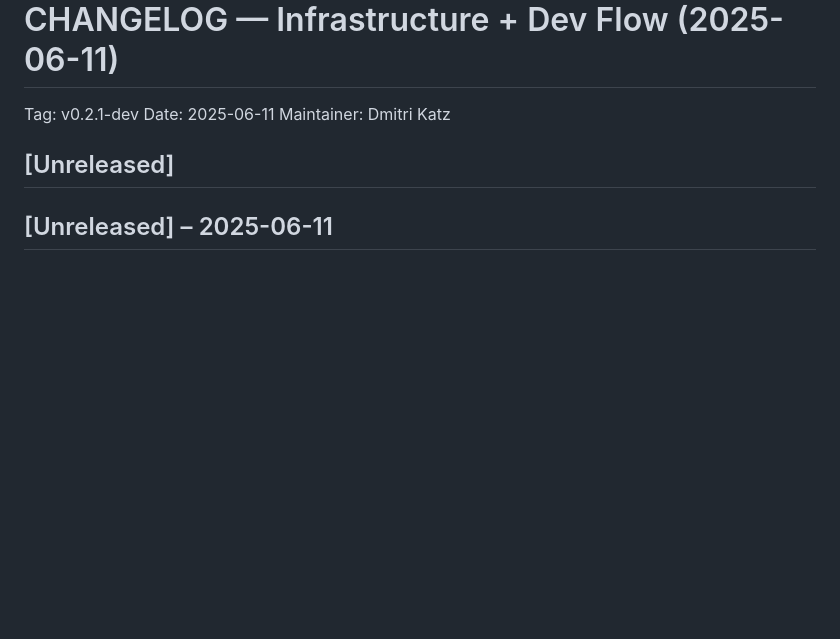
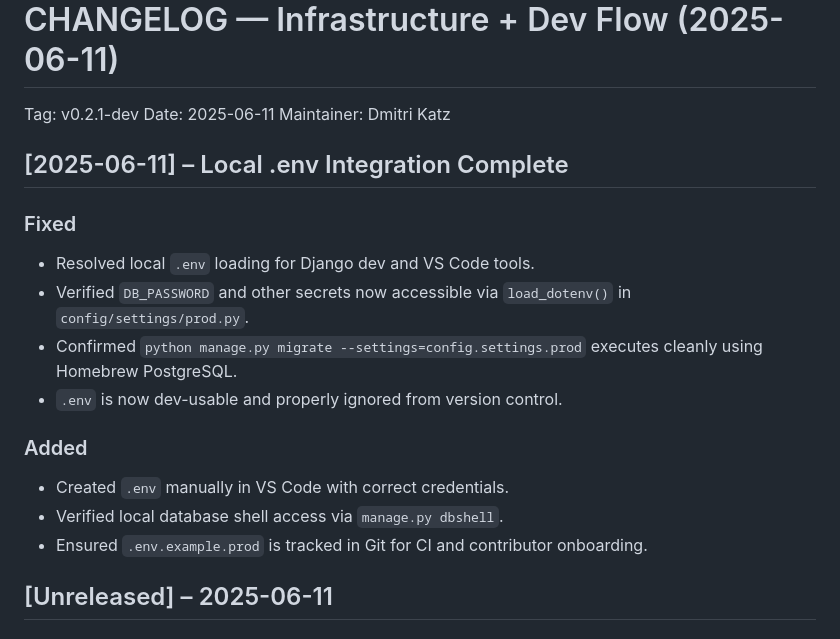
Before and after one commit to gesturelabs/a3cp, a Markdown page: docs/CHANGELOG.md, the part around the change. Rendered like a GitHub page; blank space fills up the shorter version.

Commit message:
Update CHANGELOG: .env integration complete, local dev verified

```diff
--- a/docs/CHANGELOG.md
+++ b/docs/CHANGELOG.md
@@ -8,7 +8,19 @@
 Tag: v0.2.1-dev
 Date: 2025-06-11
 Maintainer: Dmitri Katz
-## [Unreleased]
+
+## [2025-06-11] – Local .env Integration Complete
+
+### Fixed
+- Resolved local `.env` loading for Django dev and VS Code tools.
+- Verified `DB_PASSWORD` and other secrets now accessible via `load_dotenv()` in `config/settings/prod.py`.
+- Confirmed `python manage.py migrate --settings=config.settings.prod` executes cleanly using Homebrew PostgreSQL.
+- `.env` is now dev-usable and properly ignored from version control.
+
+### Added
+- Created `.env` manually in VS Code with correct credentials.
+- Verified local database shell access via `manage.py dbshell`.
+- Ensured `.env.example.prod` is tracked in Git for CI and contributor onboarding.
 
 ## [Unreleased] – 2025-06-11
 
```
